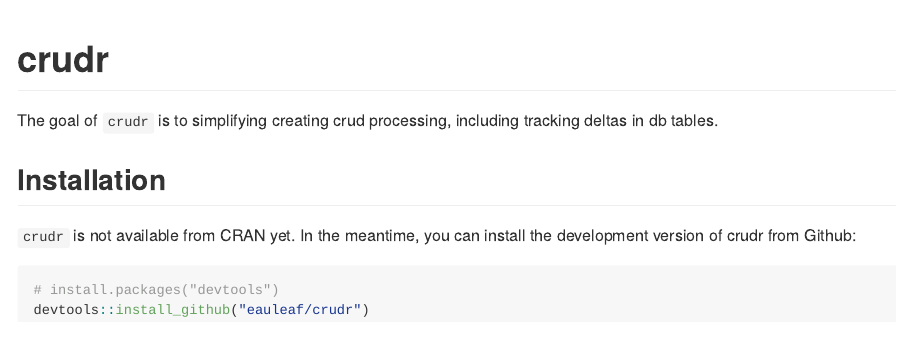
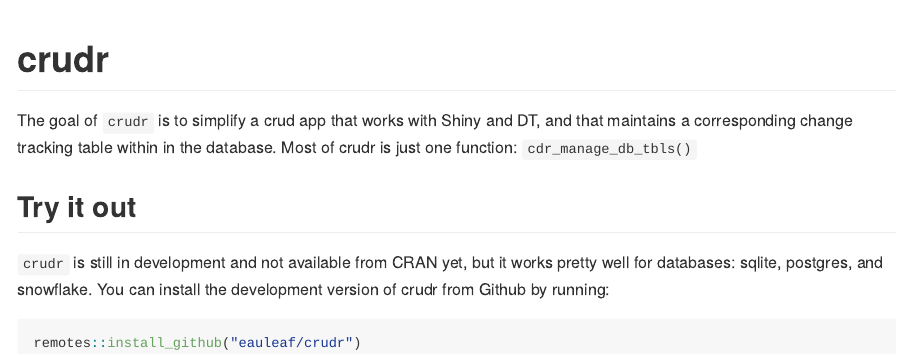
Before and after one commit to eauleaf/crudr, an R Markdown document (README.Rmd): the page in a window 1100 px wide, from its top. Rendered offline with R 4.5, knitr and Pandoc, with nearby package versions.

Commit message:
ukpdated readme RMD

````diff
--- a/README.Rmd
+++ b/README.Rmd
@@ -18,14 +18,18 @@
 <!-- badges: start -->
 <!-- badges: end -->
 
-The goal of `crudr` is to simplifying creating crud processing, including tracking
-deltas in db tables.
-
-## Installation
-`crudr` is not available from CRAN yet. In the meantime, you can install the development version of crudr from Github:
+The goal of `crudr` is to simplify a crud app that works with
+Shiny and DT, and that maintains a corresponding change tracking
+table within in the database.
+Most of crudr is just one function: `cdr_manage_db_tbls()`
 
 
+## Try it out
+
+`crudr` is still in development and not available from CRAN yet, but it works pretty
+well for databases: sqlite, postgres, and snowflake.
+You can install the development version of crudr from Github by running:
+
 ```{r gh-installation, eval = FALSE}
-# install.packages("devtools")
-devtools::install_github("eauleaf/crudr")
+remotes::install_github("eauleaf/crudr")
 ```
````
Also changed, not shown: vignettes/crudr.Rmd (+1 -1 lines).
